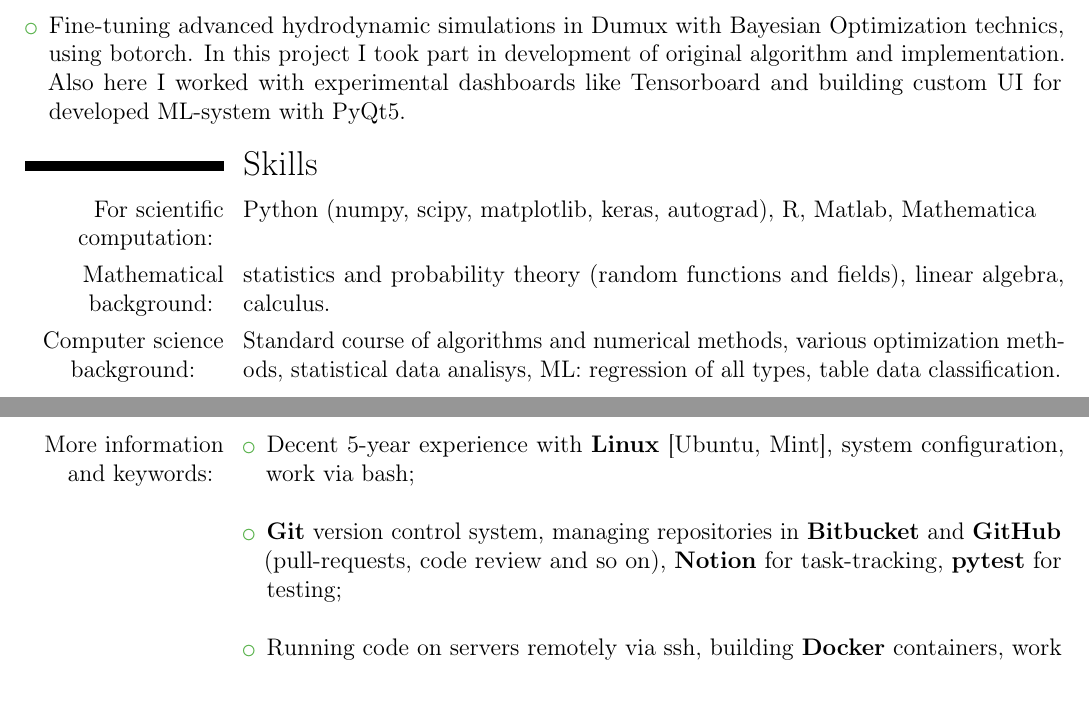
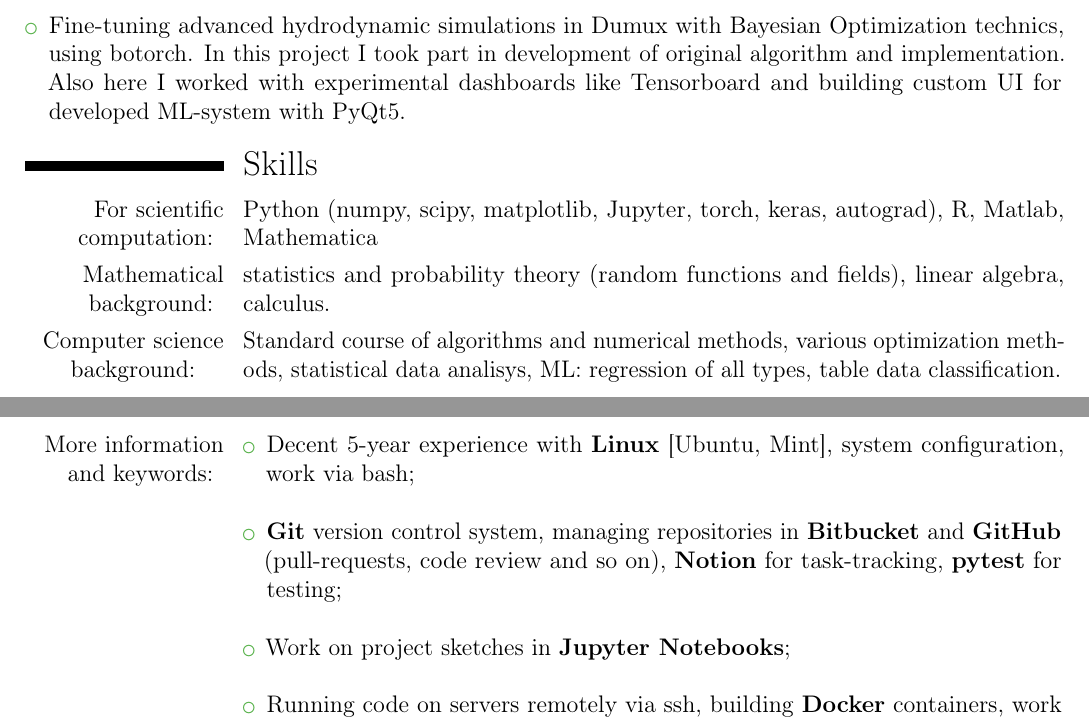
Before and after one commit to mihael-tunik/CV, a LaTeX CV (CV_en.tex): two parts of pages 1 and 2 of 2, joined at a grey line, cut so that both start at the same text, the shorter picture padded with empty space. Compiled offline with pdfLaTeX.

Commit message:
More information about hard skills were added in CV_en version

```diff
--- a/CV_en.tex
+++ b/CV_en.tex
@@ -41,7 +41,7 @@ Search for literature and articles, algorithm development and implementation. Cr
 \end{itemize}
 
 \section{Skills}
-\cvitem{For scientific computation: }{Python (numpy, scipy, matplotlib, keras, autograd), R, Matlab, Mathematica}{}{}{}{}
+\cvitem{For scientific computation: }{Python (numpy, scipy, matplotlib, Jupyter, torch, keras, autograd), R, Matlab, Mathematica}{}{}{}{}
 \cvitem{Mathematical background: }{statistics and probability theory (random functions and fields), linear algebra, calculus.}{}{}{}{}
 \cvitem{Computer science background:\hspace*{5mm}}{Standard course of algorithms and numerical methods, various optimization methods, statistical data analisys, ML: regression of all types, table data classification.}{}{}{}{}
 
@@ -49,6 +49,7 @@ Search for literature and articles, algorithm development and implementation. Cr
 \begin{itemize}
 \item Decent 5-year experience with \textbf{Linux} [Ubuntu, Mint], system configuration, work via bash; \newline
 \item \textbf{Git} version control system, managing repositories in \textbf{Bitbucket} and \textbf{GitHub} (pull-requests, code review and so on), \textbf{Notion} for task-tracking, \textbf{pytest} for testing; \newline
+\item Work on project sketches in \textbf{Jupyter Notebooks}; \newline
 \item Running code on servers remotely via ssh, building \textbf{Docker} containers, work with everything via \textbf{venv}; \newline
 \item Experience with GPFlow, GPy for work with Gaussian Processes, gradient boosting with \textbf{CatBoost}; work skills with \textbf{Pandas} and sklearn;\newline
 \item Advanced work with \textbf{LaTeX} for scientific texts and presentations; \newline
```
Also changed, not shown: CV_en.pdf.
